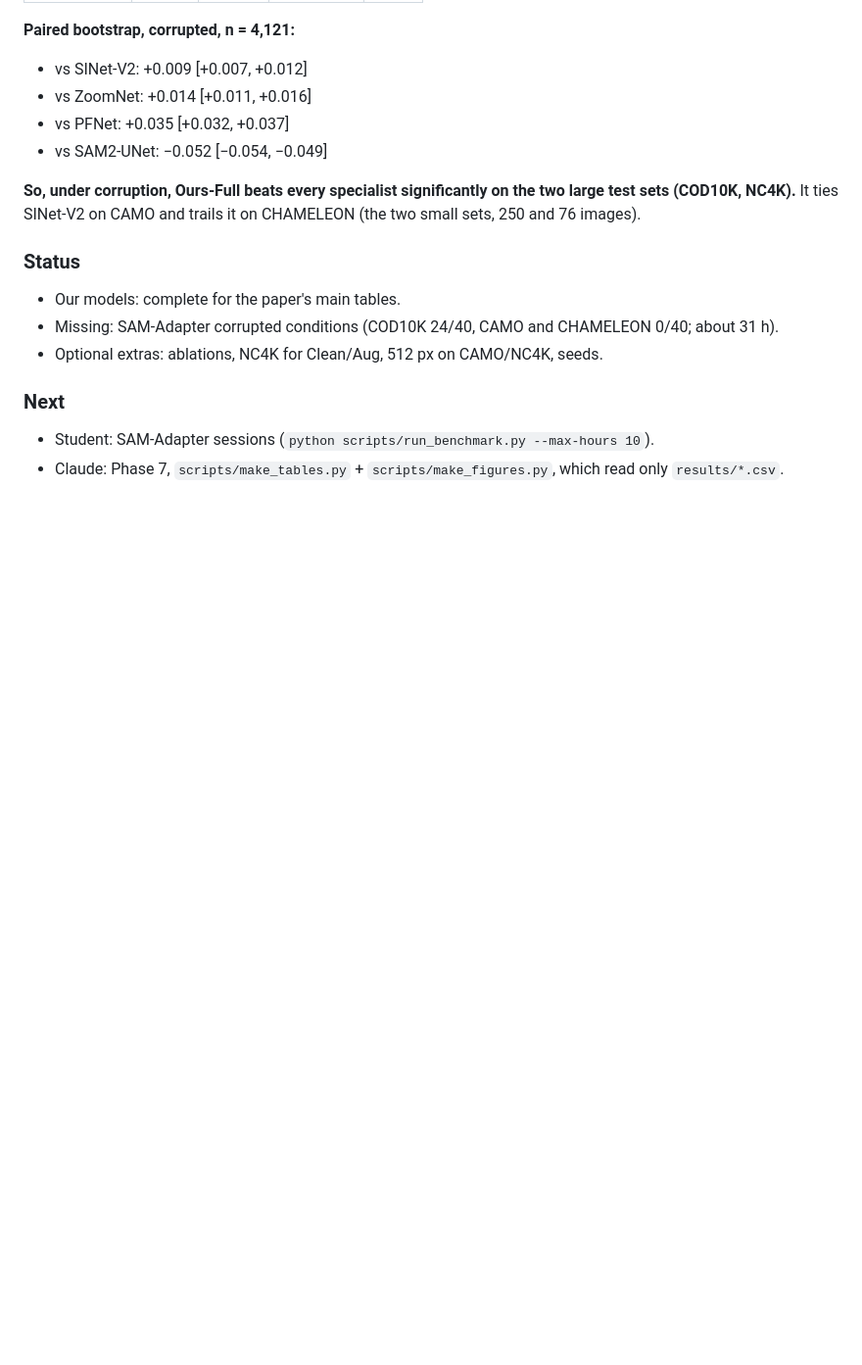
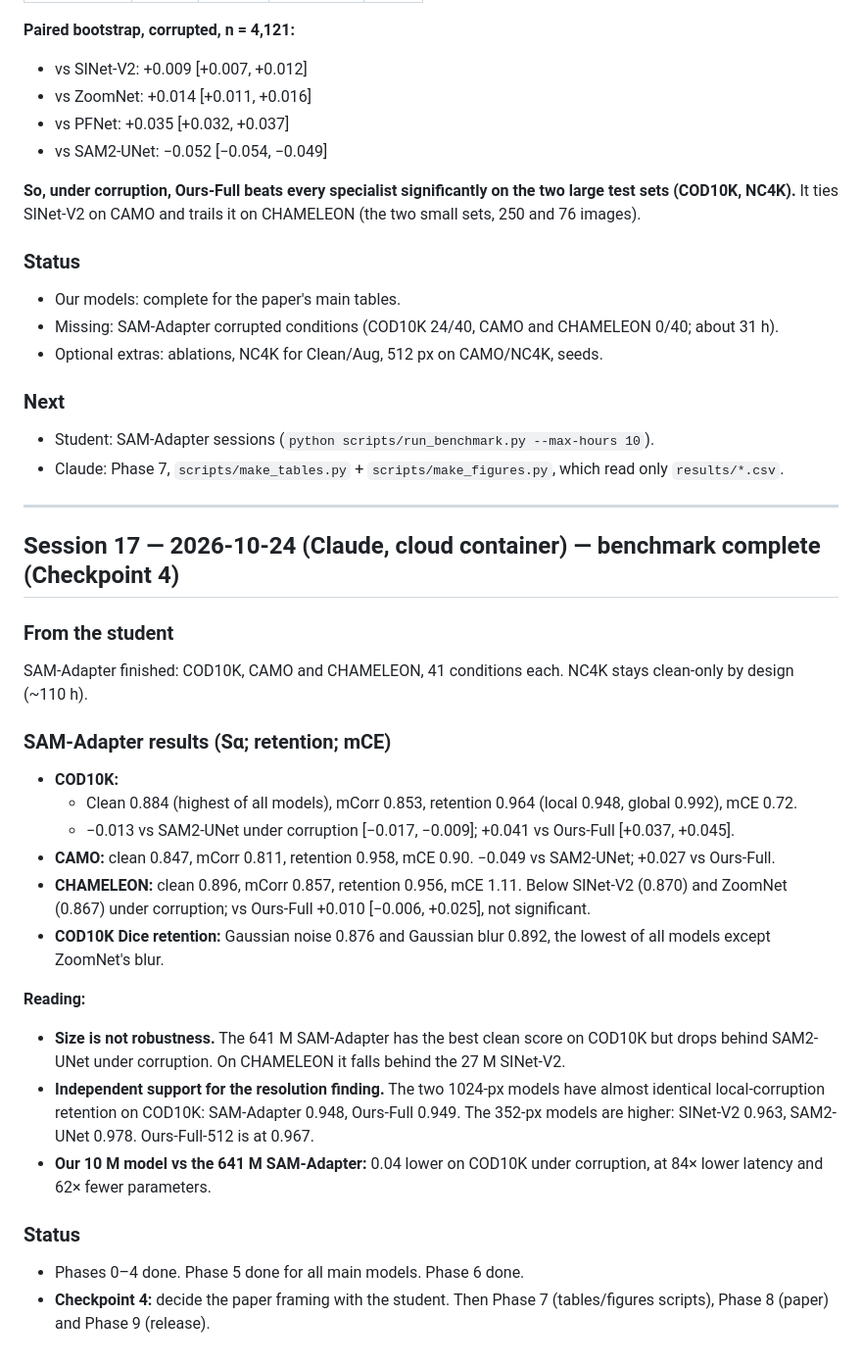
Before and after one commit to Neel-Ronak-Org/VFM-CV, a Markdown page: PROGRESS.md, the part around the change. Shown at 98% size. GitHub-like rendering; blank space fills up the shorter version.

Commit message:
PROGRESS: SAM-Adapter complete; benchmark done (Checkpoint 4)
Co-Authored-By: Claude Opus 5.5 <noreply@anthropic.com>
Claude-Session: https://claude.ai/code/session_01GBhCDrVP46vok21852otJb

```diff
--- a/PROGRESS.md
+++ b/PROGRESS.md
@@ -609,3 +609,27 @@ Ours-Full on NC4K, 40 corrupted conditions × 4,121 images.
 ### Next
 - Student: SAM-Adapter sessions (`python scripts/run_benchmark.py --max-hours 10`).
 - Claude: Phase 7, `scripts/make_tables.py` + `scripts/make_figures.py`, which read only `results/*.csv`.
+
+---
+
+## Session 17 — 2026-10-24 (Claude, cloud container) — benchmark complete (Checkpoint 4)
+
+### From the student
+SAM-Adapter finished: COD10K, CAMO and CHAMELEON, 41 conditions each. NC4K stays clean-only by design (~110 h).
+
+### SAM-Adapter results (Sα; retention; mCE)
+- **COD10K:**
+    - Clean 0.884 (highest of all models), mCorr 0.853, retention 0.964 (local 0.948, global 0.992), mCE 0.72.
+    - −0.013 vs SAM2-UNet under corruption [−0.017, −0.009]; +0.041 vs Ours-Full [+0.037, +0.045].
+- **CAMO:** clean 0.847, mCorr 0.811, retention 0.958, mCE 0.90. −0.049 vs SAM2-UNet; +0.027 vs Ours-Full.
+- **CHAMELEON:** clean 0.896, mCorr 0.857, retention 0.956, mCE 1.11. Below SINet-V2 (0.870) and ZoomNet (0.867) under corruption; vs Ours-Full +0.010 [−0.006, +0.025], not significant.
+- **COD10K Dice retention:** Gaussian noise 0.876 and Gaussian blur 0.892, the lowest of all models except ZoomNet's blur.
+
+**Reading:**
+- **Size is not robustness.** The 641 M SAM-Adapter has the best clean score on COD10K but drops behind SAM2-UNet under corruption. On CHAMELEON it falls behind the 27 M SINet-V2.
+- **Independent support for the resolution finding.** The two 1024-px models have almost identical local-corruption retention on COD10K: SAM-Adapter 0.948, Ours-Full 0.949. The 352-px models are higher: SINet-V2 0.963, SAM2-UNet 0.978. Ours-Full-512 is at 0.967.
+- **Our 10 M model vs the 641 M SAM-Adapter:** 0.04 lower on COD10K under corruption, at 84× lower latency and 62× fewer parameters.
+
+### Status
+- Phases 0–4 done. Phase 5 done for all main models. Phase 6 done.
+- **Checkpoint 4:** decide the paper framing with the student. Then Phase 7 (tables/figures scripts), Phase 8 (paper) and Phase 9 (release).
```
